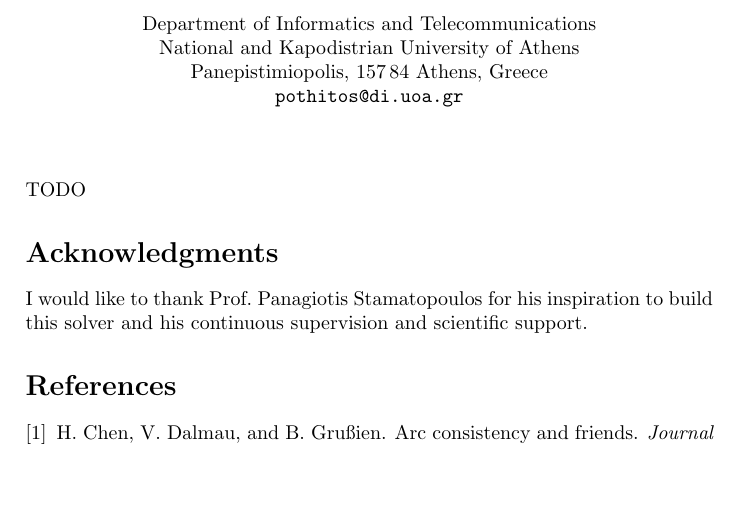
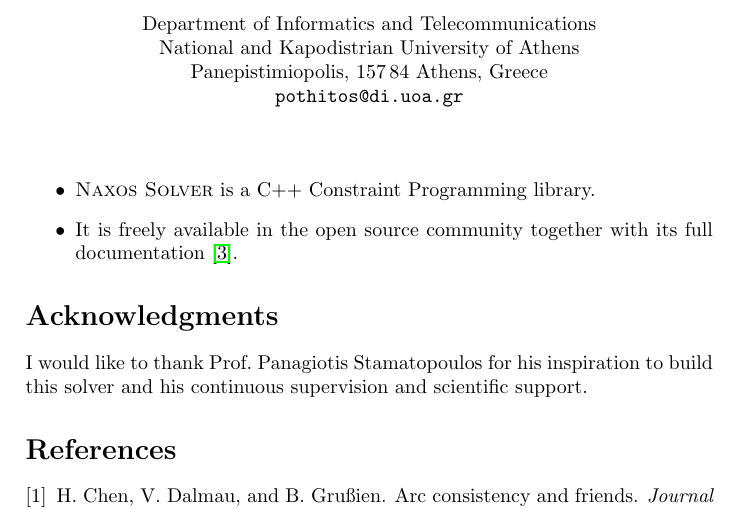
Before and after one commit to pothitos/naxos-description, a LaTeX document (Naxos_XCSP3_2017.tex): part of page 1 of 2, cut so that both start at the same text, the shorter picture padded with empty space. Compiled offline with pdfLaTeX.

Commit message:
Add first main points

```diff
--- a/Naxos_XCSP3_2017.tex
+++ b/Naxos_XCSP3_2017.tex
@@ -28,8 +28,12 @@
 
 \maketitle
 
-\noindent
-TODO
+\begin{itemize}
+  \item \textsc{Naxos Solver} is a C++ Constraint
+        Programming library.
+  \item It is freely available in the open source community
+        together with its full documentation \cite{Naxos}.
+\end{itemize}
 
 \section*{Acknowledgments}
 
```
